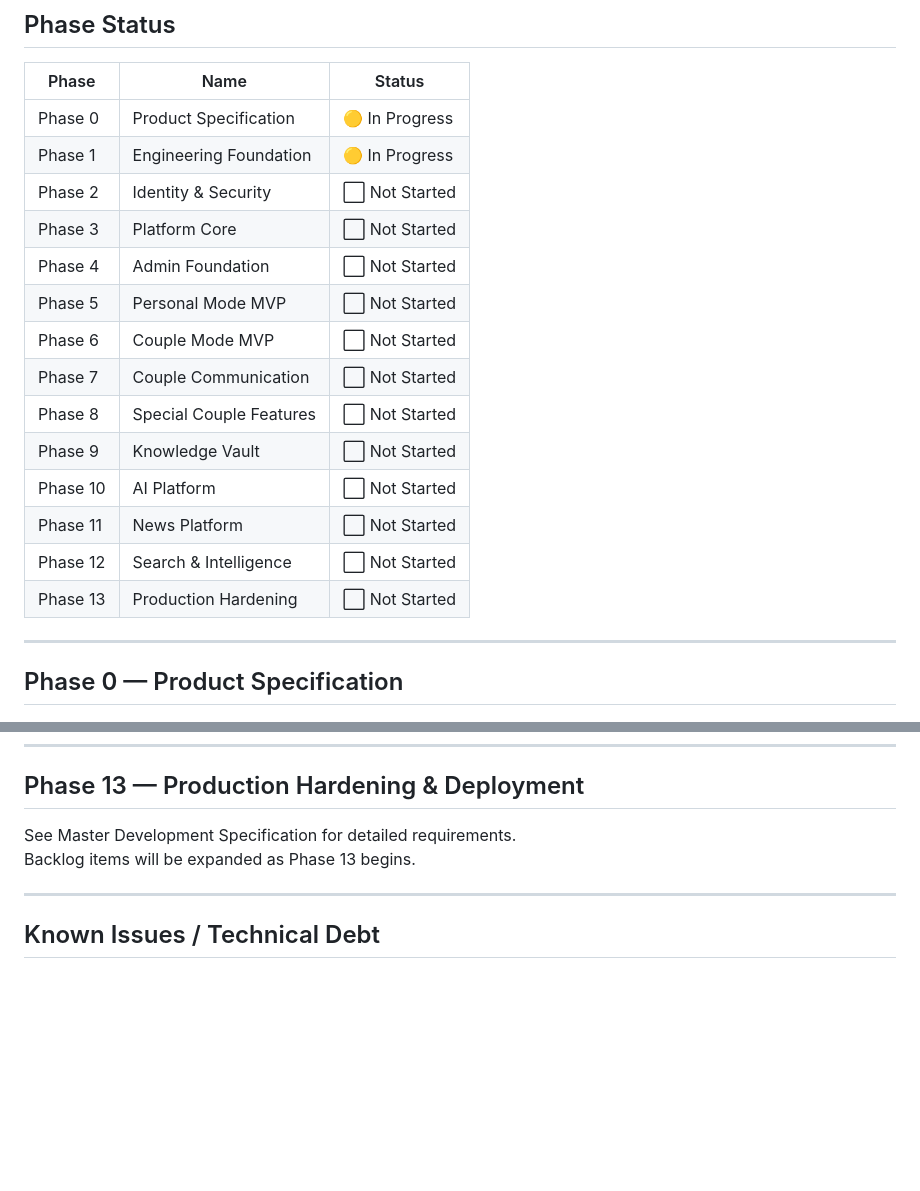
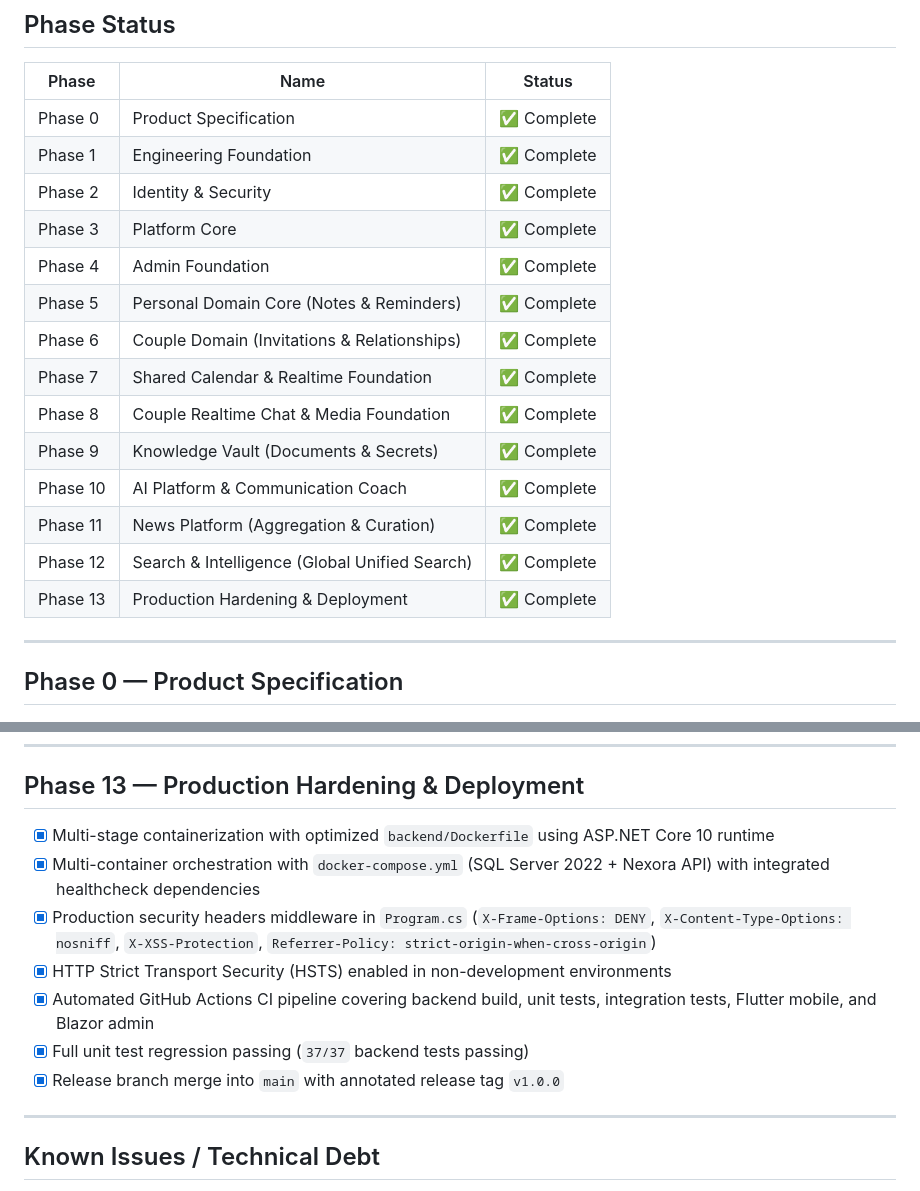
Before and after one commit to leorin444/Nexora-, a Markdown page: docs/BACKLOG.md, 2 parts joined by grey strips. Drawn GitHub-style; blank space fills up the shorter version.

Commit message:
docs: finalize BACKLOG.md with all 13 phases completed

```diff
--- a/docs/BACKLOG.md
+++ b/docs/BACKLOG.md
@@ -9,20 +9,20 @@
 
 | Phase | Name | Status |
 |---|---|---|
-| Phase 0 | Product Specification | 🟡 In Progress |
-| Phase 1 | Engineering Foundation | 🟡 In Progress |
-| Phase 2 | Identity & Security | ⬜ Not Started |
-| Phase 3 | Platform Core | ⬜ Not Started |
-| Phase 4 | Admin Foundation | ⬜ Not Started |
-| Phase 5 | Personal Mode MVP | ⬜ Not Started |
-| Phase 6 | Couple Mode MVP | ⬜ Not Started |
-| Phase 7 | Couple Communication | ⬜ Not Started |
-| Phase 8 | Special Couple Features | ⬜ Not Started |
-| Phase 9 | Knowledge Vault | ⬜ Not Started |
-| Phase 10 | AI Platform | ⬜ Not Started |
-| Phase 11 | News Platform | ⬜ Not Started |
-| Phase 12 | Search & Intelligence | ⬜ Not Started |
-| Phase 13 | Production Hardening | ⬜ Not Started |
+| Phase 0 | Product Specification | ✅ Complete |
+| Phase 1 | Engineering Foundation | ✅ Complete |
+| Phase 2 | Identity & Security | ✅ Complete |
+| Phase 3 | Platform Core | ✅ Complete |
+| Phase 4 | Admin Foundation | ✅ Complete |
+| Phase 5 | Personal Domain Core (Notes & Reminders) | ✅ Complete |
+| Phase 6 | Couple Domain (Invitations & Relationships) | ✅ Complete |
+| Phase 7 | Shared Calendar & Realtime Foundation | ✅ Complete |
+| Phase 8 | Couple Realtime Chat & Media Foundation | ✅ Complete |
+| Phase 9 | Knowledge Vault (Documents & Secrets) | ✅ Complete |
+| Phase 10 | AI Platform & Communication Coach | ✅ Complete |
+| Phase 11 | News Platform (Aggregation & Curation) | ✅ Complete |
+| Phase 12 | Search & Intelligence (Global Unified Search) | ✅ Complete |
+| Phase 13 | Production Hardening & Deployment | ✅ Complete |
 
 ---
 
@@ -279,8 +279,13 @@
 
 ## Phase 13 — Production Hardening & Deployment
 
-See Master Development Specification for detailed requirements.
-Backlog items will be expanded as Phase 13 begins.
+- [x] Multi-stage containerization with optimized `backend/Dockerfile` using ASP.NET Core 10 runtime
+- [x] Multi-container orchestration with `docker-compose.yml` (SQL Server 2022 + Nexora API) with integrated healthcheck dependencies
+- [x] Production security headers middleware in `Program.cs` (`X-Frame-Options: DENY`, `X-Content-Type-Options: nosniff`, `X-XSS-Protection`, `Referrer-Policy: strict-origin-when-cross-origin`)
+- [x] HTTP Strict Transport Security (HSTS) enabled in non-development environments
+- [x] Automated GitHub Actions CI pipeline covering backend build, unit tests, integration tests, Flutter mobile, and Blazor admin
+- [x] Full unit test regression passing (`37/37` backend tests passing)
+- [x] Release branch merge into `main` with annotated release tag `v1.0.0`
 
 ---
 
```
